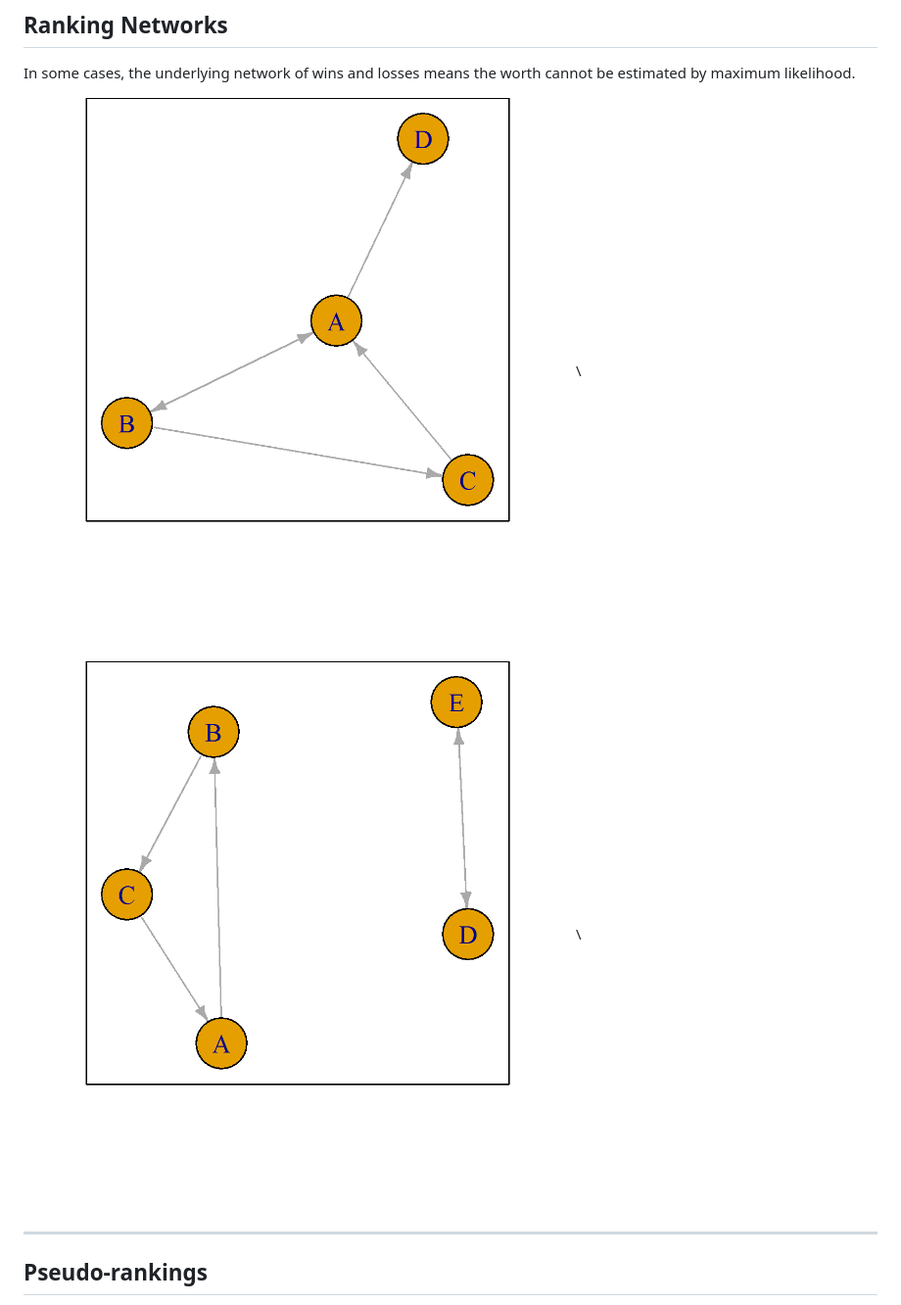
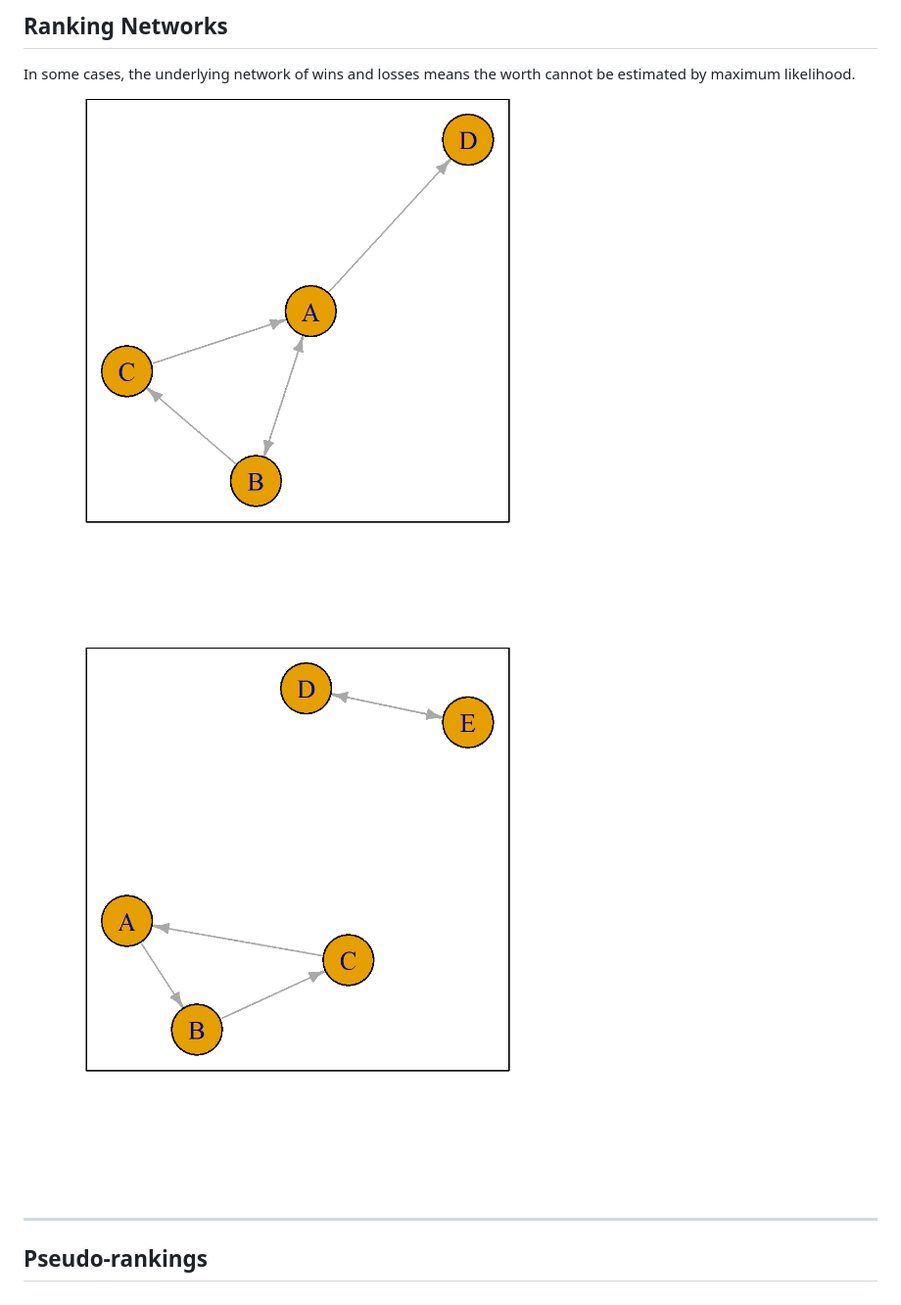
Before and after one commit to hturner/talks, a Markdown page: PITCHME.md, the part around the change printed below. Shown: that part at 98% size. Rendered like a GitHub page; pictures changed too: figure/always-loses-1.png, figure/disconnected-1.png.

```diff
--- a/PITCHME.md
+++ b/PITCHME.md
@@ -187,13 +187,13 @@ the worth cannot be estimated by maximum likelihood.
 
 <div class="left">
 
-![Network in which one item always loses](figure/always-loses-1.png) \
+<img src="figure/always-loses-1.png" alt="Network in which one item always loses">
 
 </div>
 
 <div class="right">
 
-![Network with two separate groups of items, that are only observed to win or lose against other items in their group](figure/disconnected-1.png) \
+<img src="figure/disconnected-1.png" alt="Network with two separate groups of items, that are only observed to win or lose against other items in their group">
 
 </div>
 
```
Also changed, not shown: other parts of PITCHME.md (+2 -2 lines), figure/pseudo-rankings-1.png, 1 other file.
